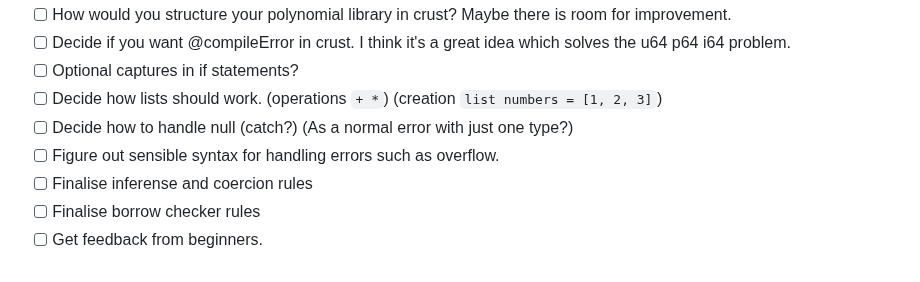
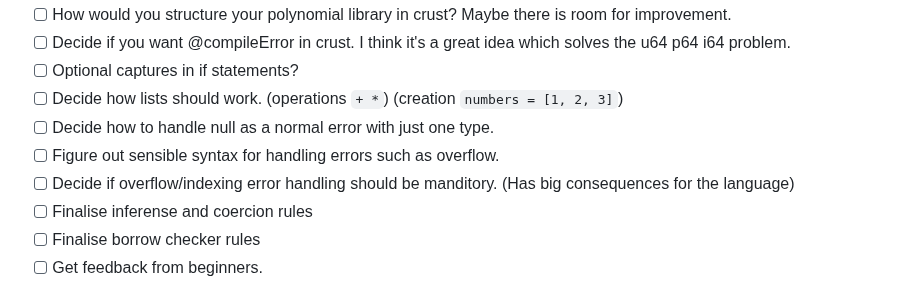
Before and after one commit to B1nus/wezy, a Markdown page: README.md, the part around the change. Rendered like a GitHub page.

```diff
--- a/README.md
+++ b/README.md
@@ -275,9 +275,10 @@ I want to give credit to all of the programming languages which I've looked at f
 - [ ] How would you structure your polynomial library in crust? Maybe there is room for improvement.
 - [ ] Decide if you want @compileError in crust. I think it's a great idea which solves the u64 p64 i64 problem.
 - [ ] Optional captures in if statements?
-- [ ] Decide how lists should work. (operations `+ *`) (creation `list numbers = [1, 2, 3]`)
-- [ ] Decide how to handle null (catch?) (As a normal error with just one type?)
+- [ ] Decide how lists should work. (operations `+ *`) (creation `numbers = [1, 2, 3]`)
+- [ ] Decide how to handle null as a normal error with just one type.
 - [ ] Figure out sensible syntax for handling errors such as overflow.
+- [ ] Decide if overflow/indexing error handling should be manditory. (Has big consequences for the language)
 - [ ] Finalise inferense and coercion rules
 - [ ] Finalise borrow checker rules
 - [ ] Get feedback from beginners.
```
